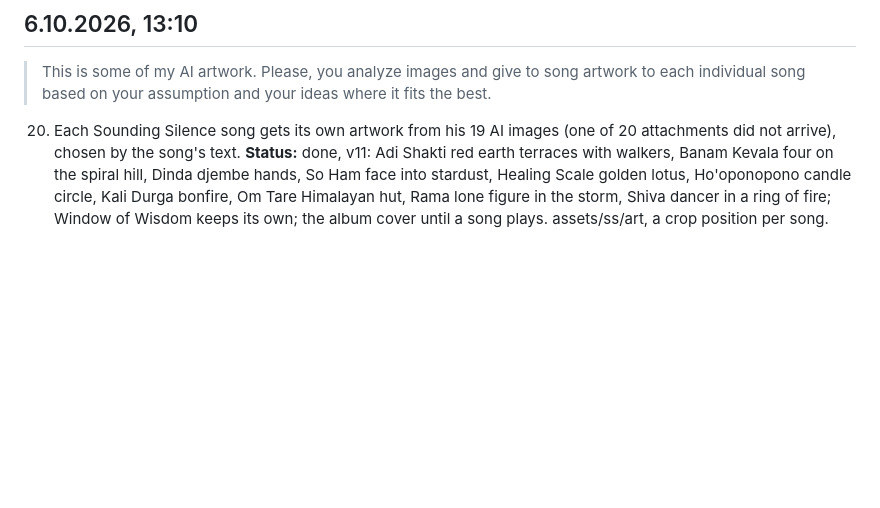
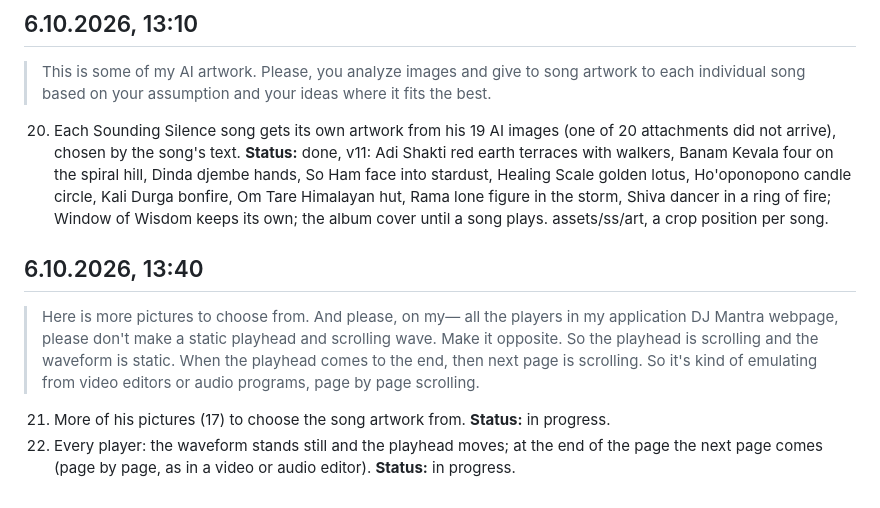
Before and after one commit to markoboskoauroville/djmantra-ecstatic-dance, a Markdown page: momentaryupdates.md, the part around the change. Rendered like a GitHub page; blank space fills up the shorter version.

Commit message:
momentaryupdates: more artwork, page by page playhead (6.10.2026)

```diff
--- a/momentaryupdates.md
+++ b/momentaryupdates.md
@@ -103,3 +103,10 @@ Every request is saved here word for word before any code, so a quota cut loses
 > This is some of my AI artwork. Please, you analyze images and give to song artwork to each individual song based on your assumption and your ideas where it fits the best.
 
 20. Each Sounding Silence song gets its own artwork from his 19 AI images (one of 20 attachments did not arrive), chosen by the song's text. **Status:** done, v11: Adi Shakti red earth terraces with walkers, Banam Kevala four on the spiral hill, Dinda djembe hands, So Ham face into stardust, Healing Scale golden lotus, Ho'oponopono candle circle, Kali Durga bonfire, Om Tare Himalayan hut, Rama lone figure in the storm, Shiva dancer in a ring of fire; Window of Wisdom keeps its own; the album cover until a song plays. assets/ss/art, a crop position per song.
+
+## 6.10.2026, 13:40
+
+> Here is more pictures to choose from. And please, on my— all the players in my application DJ Mantra webpage, please don't make a static playhead and scrolling wave. Make it opposite. So the playhead is scrolling and the waveform is static. When the playhead comes to the end, then next page is scrolling. So it's kind of emulating from video editors or audio programs, page by page scrolling.
+
+21. More of his pictures (17) to choose the song artwork from. **Status:** in progress.
+22. Every player: the waveform stands still and the playhead moves; at the end of the page the next page comes (page by page, as in a video or audio editor). **Status:** in progress.
```
